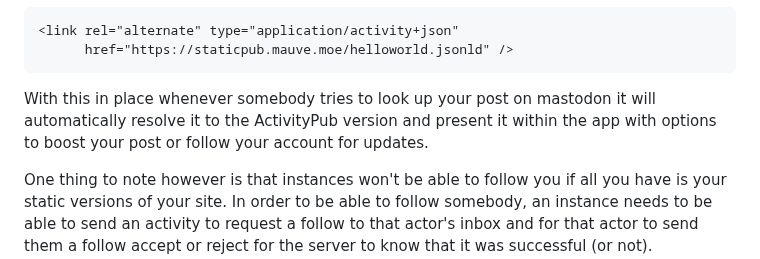
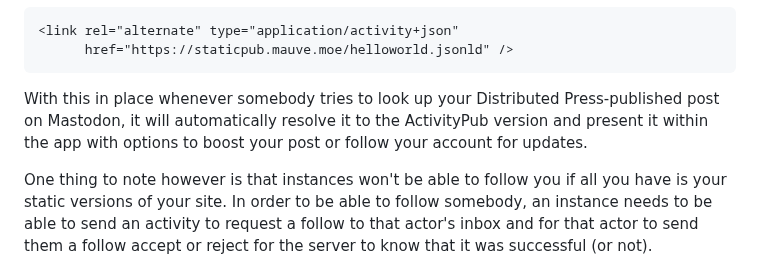
Before and after one commit to RangerMauve/blog.mauve.moe, a Markdown page: posts/distributed-press-social-inbox.md, the part around the change. Rendered like a GitHub page.

Commit message:
Update posts/distributed-press-social-inbox.md
Co-authored-by: andi a <andi@hypha.coop>

````diff
--- a/posts/distributed-press-social-inbox.md
+++ b/posts/distributed-press-social-inbox.md
@@ -75,7 +75,7 @@ Finally, you will also need to add a link tag to the html version of your posts
       href="https://staticpub.mauve.moe/helloworld.jsonld" />
 ```
 
-With this in place whenever somebody tries to look up your post on mastodon it will automatically resolve it to the ActivityPub version and present it within the app with options to boost your post or follow your account for updates.
+With this in place whenever somebody tries to look up your Distributed Press-published post on Mastodon, it will automatically resolve it to the ActivityPub version and present it within the app with options to boost your post or follow your account for updates.
 
 One thing to note however is that instances won't be able to follow you if all you have is your static versions of your site.
 In order to be able to follow somebody, an instance needs to be able to send an activity to request a follow to that actor's inbox and for that actor to send them a follow accept or reject for the server to know that it was successful (or not). Unfortunately for fans of decentralized tooling, this flow requires a server and can't be done with purely statically published web sites. The good news is that we've created a minimal ActivityPub inbox server specifically for this use case.
````
